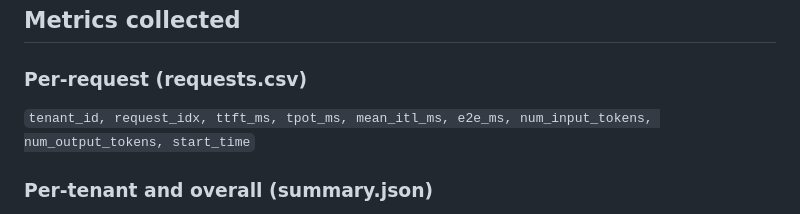
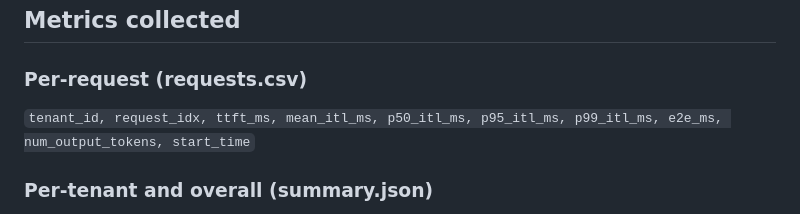
Before and after one commit to inference-sim/residency-vllm, a Markdown page: README.md, the part around the change. Drawn GitHub-style.

```diff
--- a/README.md
+++ b/README.md
@@ -162,7 +162,7 @@ results/sweep_tenants/5T_agg_10rps/
 
 ### Per-request (requests.csv)
 
-`tenant_id, request_idx, ttft_ms, tpot_ms, mean_itl_ms, e2e_ms, num_input_tokens, num_output_tokens, start_time`
+`tenant_id, request_idx, ttft_ms, mean_itl_ms, p50_itl_ms, p95_itl_ms, p99_itl_ms, e2e_ms, num_output_tokens, start_time`
 
 ### Per-tenant and overall (summary.json)
 
```
Also changed, not shown: experiment_specs.md (+1 -1 lines).
